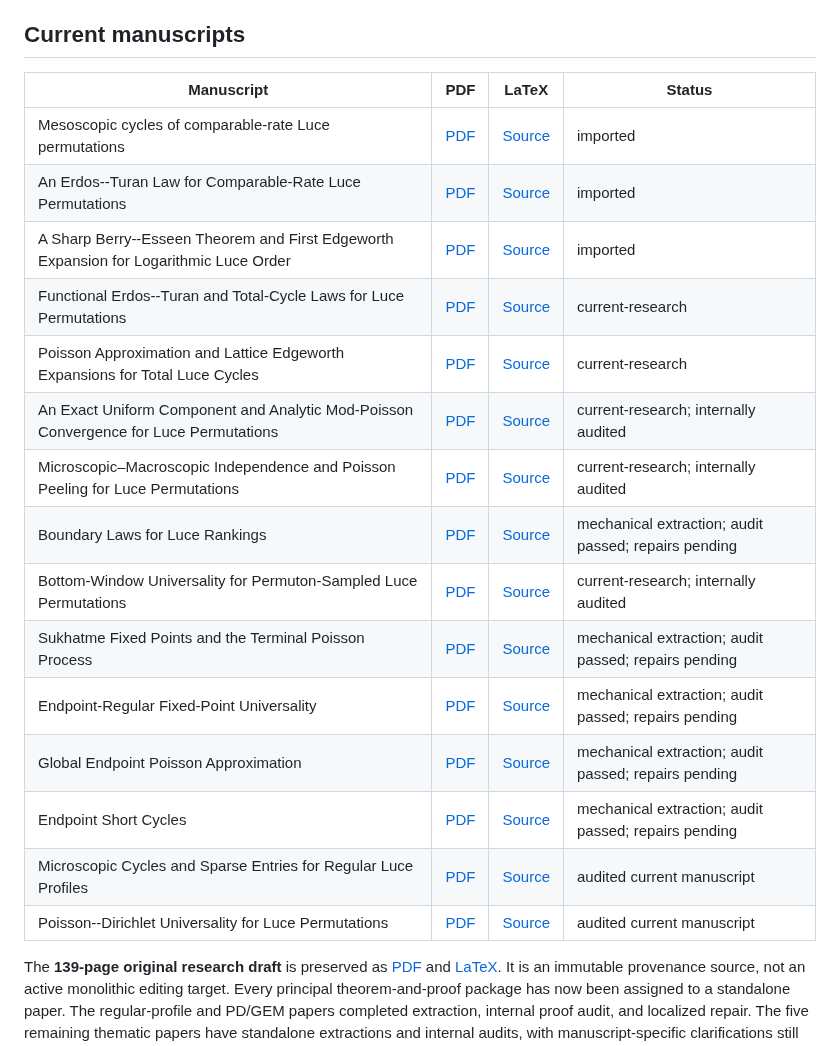
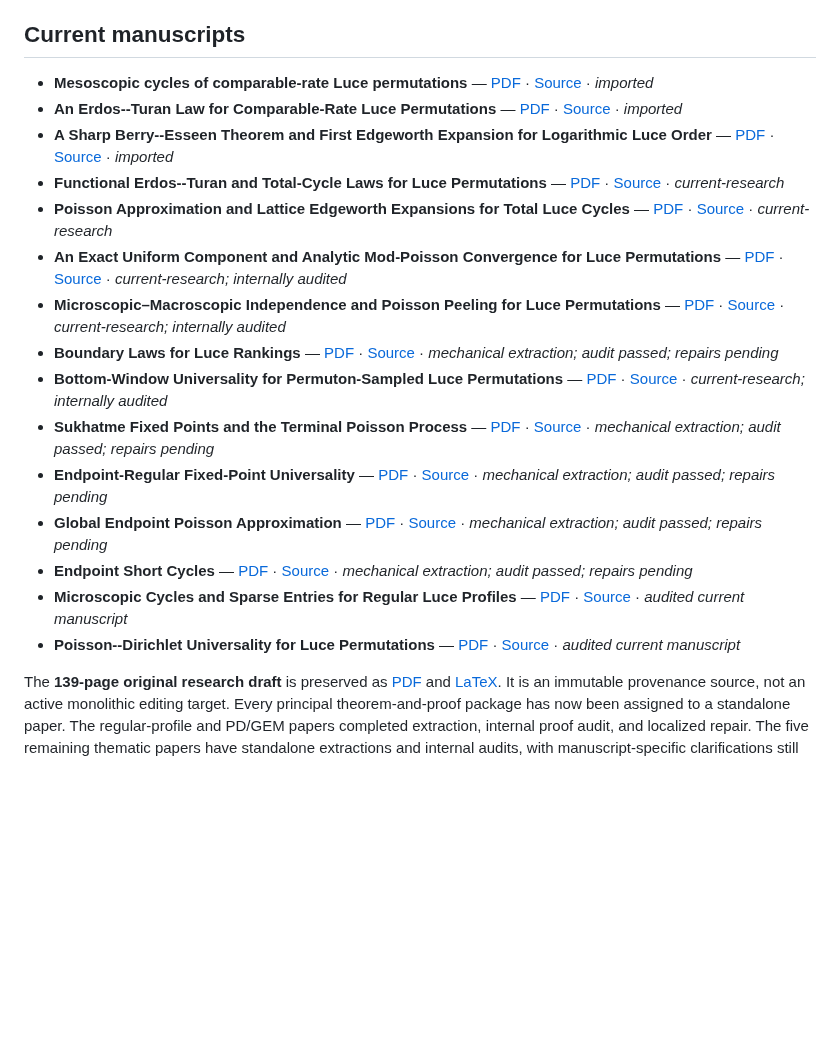
Before and after one commit to long-mathematics/luce-tsetlin-permutations, a Markdown page: README.md, the part around one of its changes. Rendered like a GitHub page; blank space fills up the shorter version.

Commit message:
Make README research and manuscript indexes responsive

```diff
--- a/README.md
+++ b/README.md
@@ -22,23 +20,21 @@ These are asymptotic results for specified classes of Luce arrays. CDK also asks
 
 ## Current manuscripts
 
-| Manuscript | PDF | LaTeX | Status |
-| --- | --- | --- | --- |
-| Mesoscopic cycles of comparable-rate Luce permutations | [PDF](output/pdf/mesoscopic-luce-cycles.pdf) | [Source](papers/mesoscopic-switching/mesoscopic-luce-cycles.tex) | imported |
-| An Erdos--Turan Law for Comparable-Rate Luce Permutations | [PDF](output/pdf/luce-erdos-turan.pdf) | [Source](papers/erdos-turan-order/luce-erdos-turan.tex) | imported |
-| A Sharp Berry--Esseen Theorem and First Edgeworth Expansion for Logarithmic Luce Order | [PDF](output/pdf/luce-edgeworth.pdf) | [Source](papers/sharp-order-edgeworth/luce-edgeworth.tex) | imported |
-| Functional Erdos--Turan and Total-Cycle Laws for Luce Permutations | [PDF](output/pdf/functional-luce-erdos-turan.pdf) | [Source](papers/functional-erdos-turan/functional-luce-erdos-turan.tex) | current-research |
-| Poisson Approximation and Lattice Edgeworth Expansions for Total Luce Cycles | [PDF](output/pdf/total-cycle-edgeworth.pdf) | [Source](papers/total-cycle-edgeworth/total-cycle-edgeworth.tex) | current-research |
-| An Exact Uniform Component and Analytic Mod-Poisson Convergence for Luce Permutations | [PDF](output/pdf/luce-mod-poisson.pdf) | [Source](papers/mod-poisson/luce_mod_poisson.tex) | current-research; internally audited |
-| Microscopic–Macroscopic Independence and Poisson Peeling for Luce Permutations | [PDF](output/pdf/luce-independence-peeling.pdf) | [Source](papers/independence-peeling/luce_independence_peeling.tex) | current-research; internally audited |
-| Boundary Laws for Luce Rankings | [PDF](output/pdf/boundary-laws.pdf) | [Source](papers/boundary-laws/boundary-laws.tex) | mechanical extraction; audit passed; repairs pending |
-| Bottom-Window Universality for Permuton-Sampled Luce Permutations | [PDF](output/pdf/bottom_window_luce.pdf) | [Source](papers/bottom-window-universality/bottom_window_luce.tex) | current-research; internally audited |
-| Sukhatme Fixed Points and the Terminal Poisson Process | [PDF](output/pdf/sukhatme-fixed-points.pdf) | [Source](papers/sukhatme-fixed-points/sukhatme-fixed-points.tex) | mechanical extraction; audit passed; repairs pending |
-| Endpoint-Regular Fixed-Point Universality | [PDF](output/pdf/endpoint-regular-universality.pdf) | [Source](papers/endpoint-regular-universality/endpoint-regular-universality.tex) | mechanical extraction; audit passed; repairs pending |
-| Global Endpoint Poisson Approximation | [PDF](output/pdf/global-endpoint-poisson.pdf) | [Source](papers/global-endpoint-poisson/global-endpoint-poisson.tex) | mechanical extraction; audit passed; repairs pending |
-| Endpoint Short Cycles | [PDF](output/pdf/endpoint-short-cycles.pdf) | [Source](papers/endpoint-short-cycles/endpoint-short-cycles.tex) | mechanical extraction; audit passed; repairs pending |
-| Microscopic Cycles and Sparse Entries for Regular Luce Profiles | [PDF](output/pdf/regular-profile-cycles.pdf) | [Source](papers/regular-profile-cycles/regular-profile-cycles.tex) | audited current manuscript |
-| Poisson--Dirichlet Universality for Luce Permutations | [PDF](output/pdf/poisson-dirichlet-luce.pdf) | [Source](papers/macroscopic-pd/poisson-dirichlet-luce.tex) | audited current manuscript |
+- **Mesoscopic cycles of comparable-rate Luce permutations** — [PDF](output/pdf/mesoscopic-luce-cycles.pdf) · [Source](papers/mesoscopic-switching/mesoscopic-luce-cycles.tex) · *imported*
+- **An Erdos--Turan Law for Comparable-Rate Luce Permutations** — [PDF](output/pdf/luce-erdos-turan.pdf) · [Source](papers/erdos-turan-order/luce-erdos-turan.tex) · *imported*
+- **A Sharp Berry--Esseen Theorem and First Edgeworth Expansion for Logarithmic Luce Order** — [PDF](output/pdf/luce-edgeworth.pdf) · [Source](papers/sharp-order-edgeworth/luce-edgeworth.tex) · *imported*
+- **Functional Erdos--Turan and Total-Cycle Laws for Luce Permutations** — [PDF](output/pdf/functional-luce-erdos-turan.pdf) · [Source](papers/functional-erdos-turan/functional-luce-erdos-turan.tex) · *current-research*
+- **Poisson Approximation and Lattice Edgeworth Expansions for Total Luce Cycles** — [PDF](output/pdf/total-cycle-edgeworth.pdf) · [Source](papers/total-cycle-edgeworth/total-cycle-edgeworth.tex) · *current-research*
+- **An Exact Uniform Component and Analytic Mod-Poisson Convergence for Luce Permutations** — [PDF](output/pdf/luce-mod-poisson.pdf) · [Source](papers/mod-poisson/luce_mod_poisson.tex) · *current-research; internally audited*
+- **Microscopic–Macroscopic Independence and Poisson Peeling for Luce Permutations** — [PDF](output/pdf/luce-independence-peeling.pdf) · [Source](papers/independence-peeling/luce_independence_peeling.tex) · *current-research; internally audited*
+- **Boundary Laws for Luce Rankings** — [PDF](output/pdf/boundary-laws.pdf) · [Source](papers/boundary-laws/boundary-laws.tex) · *mechanical extraction; audit passed; repairs pending*
+- **Bottom-Window Universality for Permuton-Sampled Luce Permutations** — [PDF](output/pdf/bottom_window_luce.pdf) · [Source](papers/bottom-window-universality/bottom_window_luce.tex) · *current-research; internally audited*
+- **Sukhatme Fixed Points and the Terminal Poisson Process** — [PDF](output/pdf/sukhatme-fixed-points.pdf) · [Source](papers/sukhatme-fixed-points/sukhatme-fixed-points.tex) · *mechanical extraction; audit passed; repairs pending*
+- **Endpoint-Regular Fixed-Point Universality** — [PDF](output/pdf/endpoint-regular-universality.pdf) · [Source](papers/endpoint-regular-universality/endpoint-regular-universality.tex) · *mechanical extraction; audit passed; repairs pending*
+- **Global Endpoint Poisson Approximation** — [PDF](output/pdf/global-endpoint-poisson.pdf) · [Source](papers/global-endpoint-poisson/global-endpoint-poisson.tex) · *mechanical extraction; audit passed; repairs pending*
+- **Endpoint Short Cycles** — [PDF](output/pdf/endpoint-short-cycles.pdf) · [Source](papers/endpoint-short-cycles/endpoint-short-cycles.tex) · *mechanical extraction; audit passed; repairs pending*
+- **Microscopic Cycles and Sparse Entries for Regular Luce Profiles** — [PDF](output/pdf/regular-profile-cycles.pdf) · [Source](papers/regular-profile-cycles/regular-profile-cycles.tex) · *audited current manuscript*
+- **Poisson--Dirichlet Universality for Luce Permutations** — [PDF](output/pdf/poisson-dirichlet-luce.pdf) · [Source](papers/macroscopic-pd/poisson-dirichlet-luce.tex) · *audited current manuscript*
 
 The **139-page original research draft** is preserved as [PDF](archive/6178a99/output/pdf/luce-boundary-cycle-laws.pdf) and [LaTeX](archive/6178a99/papers/01-luce-boundary-cycle-laws/luce-boundary-cycle-laws.tex). It is an immutable provenance source, not an active monolithic editing target. Every principal theorem-and-proof package has now been assigned to a standalone paper. The regular-profile and PD/GEM papers completed extraction, internal proof audit, and localized repair. The five remaining thematic papers have standalone extractions and internal audits, with manuscript-specific clarifications still pending. Their detailed review records remain linked below. See the [consolidated migration table](notes/migration-plan.md), theorem-specific audit files under [`audits/`](audits/), and old-label/new-label maps under the corresponding paper directories. No principal theorem remains only in the monolith.
 
```
Also changed, not shown: other parts of README.md (+7 -9 lines).
